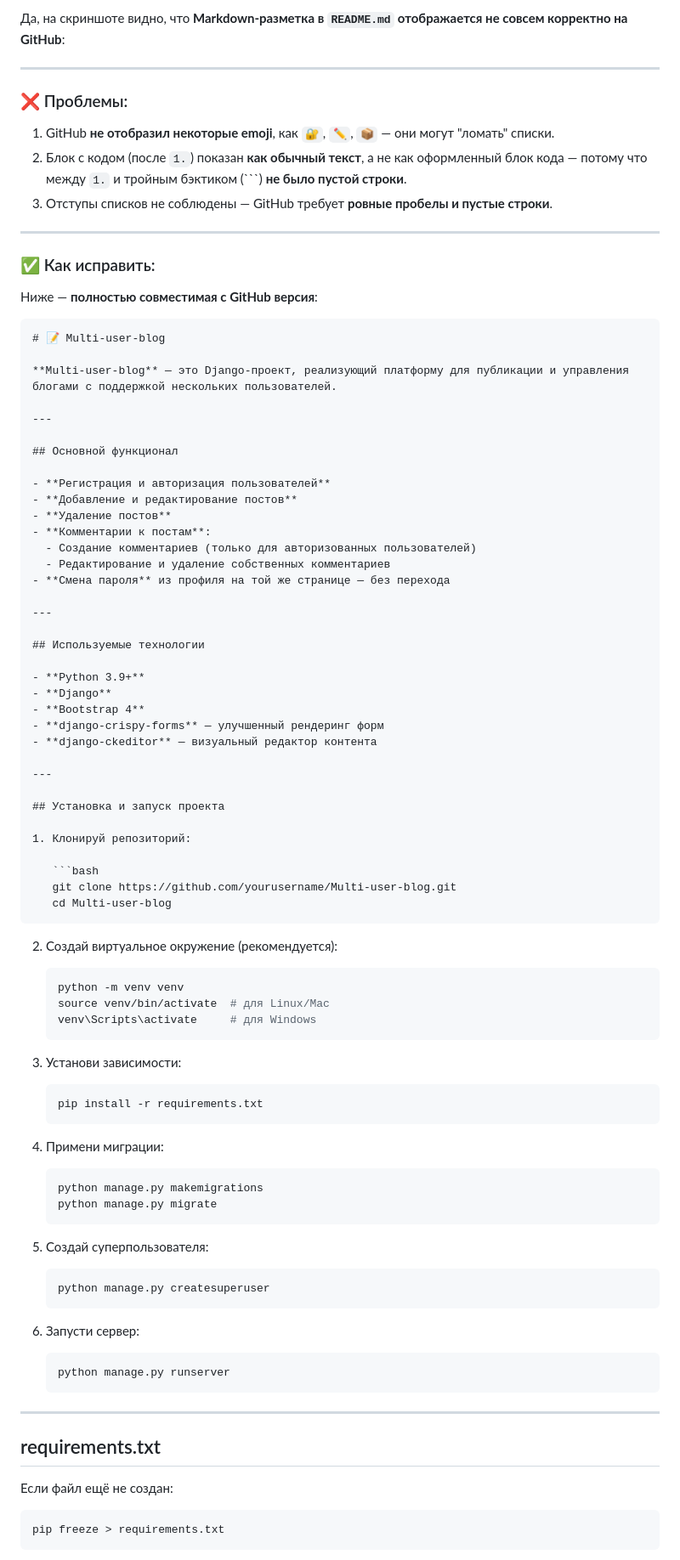
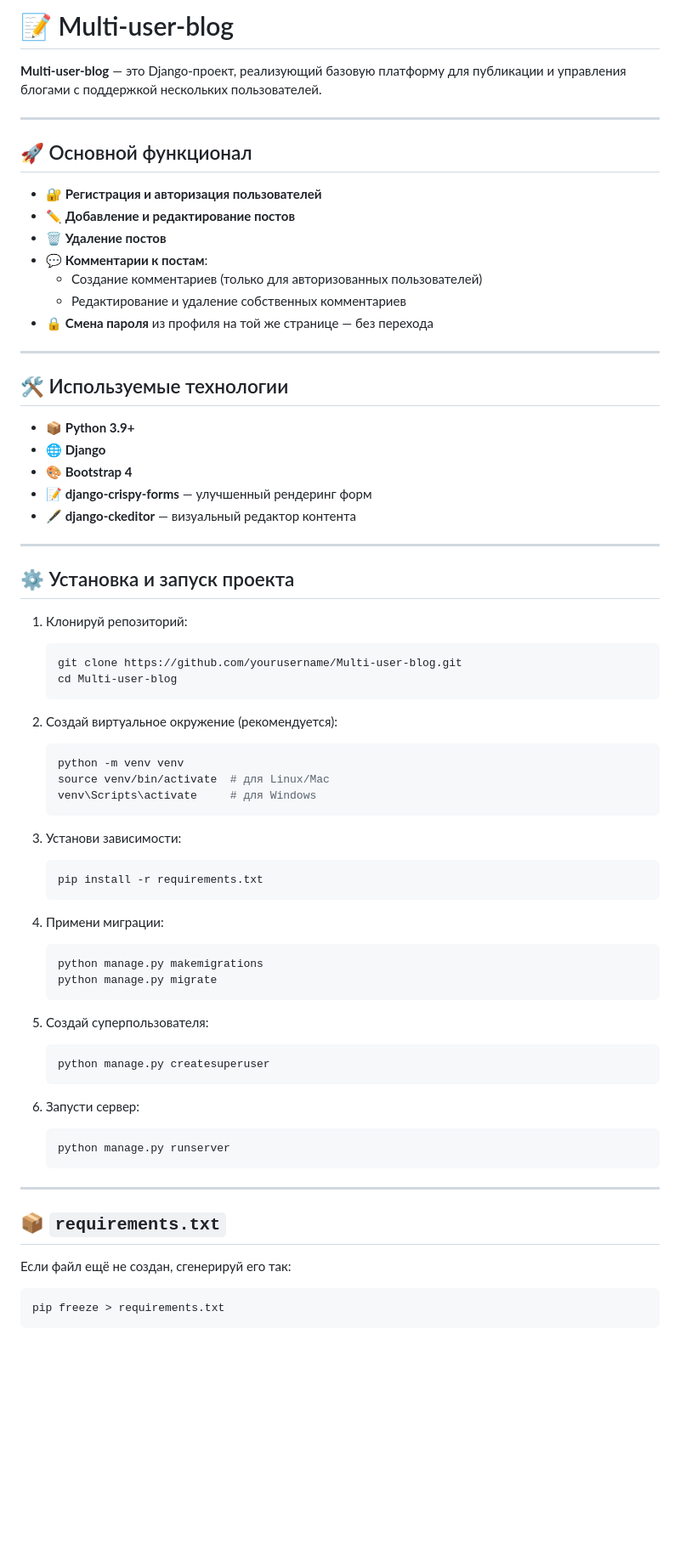
Before and after one commit to zero2312/multi-blog, a Markdown page: README.md, the part around one of its changes. Shown at 85% size. Rendered like a GitHub page; blank space fills up the shorter version.

`````diff
--- a/README.md
+++ b/README.md
@@ -1,59 +1,40 @@
-Да, на скриншоте видно, что **Markdown-разметка в `README.md` отображается не совсем корректно на GitHub**:
+# 📝 Multi-user-blog
+
+**Multi-user-blog** — это Django-проект, реализующий базовую платформу для публикации и управления блогами с поддержкой нескольких пользователей.
 
 ---
 
-### ❌ Проблемы:
+## 🚀 Основной функционал
 
-1. GitHub **не отобразил некоторые emoji**, как `🔐`, `✏️`, `📦` — они могут "ломать" списки.
-2. Блок с кодом (после `1.`) показан **как обычный текст**, а не как оформленный блок кода — потому что между `1.` и тройным бэктиком (\`\`\`) **не было пустой строки**.
-3. Отступы списков не соблюдены — GitHub требует **ровные пробелы и пустые строки**.
+- 🔐 **Регистрация и авторизация пользователей**
+- ✏️ **Добавление и редактирование постов**
+- 🗑️ **Удаление постов**
+- 💬 **Комментарии к постам**:
+  - Создание комментариев (только для авторизованных пользователей)
+  - Редактирование и удаление собственных комментариев
+- 🔒 **Смена пароля** из профиля на той же странице — без перехода
 
 ---
 
-### ✅ Как исправить:
+## 🛠 Используемые технологии
 
-Ниже — **полностью совместимая с GitHub версия**:
-
-````markdown
-# 📝 Multi-user-blog
-
-**Multi-user-blog** — это Django-проект, реализующий платформу для публикации и управления блогами с поддержкой нескольких пользователей.
+- 📦 **Python 3.9+**
+- 🌐 **Django**
+- 🎨 **Bootstrap 4**
+- 📝 **django-crispy-forms** — улучшенный рендеринг форм
+- 🖋 **django-ckeditor** — визуальный редактор контента
 
 ---
 
-## Основной функционал
-
-- **Регистрация и авторизация пользователей**
-- **Добавление и редактирование постов**
-- **Удаление постов**
-- **Комментарии к постам**:
-  - Создание комментариев (только для авторизованных пользователей)
-  - Редактирование и удаление собственных комментариев
-- **Смена пароля** из профиля на той же странице — без перехода
-
----
-
-## Используемые технологии
-
-- **Python 3.9+**
-- **Django**
-- **Bootstrap 4**
-- **django-crispy-forms** — улучшенный рендеринг форм
-- **django-ckeditor** — визуальный редактор контента
-
----
-
-## Установка и запуск проекта
+## ⚙️ Установка и запуск проекта
 
 1. Клонируй репозиторий:
-
    ```bash
    git clone https://github.com/yourusername/Multi-user-blog.git
    cd Multi-user-blog
-````
+   ```
 
 2. Создай виртуальное окружение (рекомендуется):
-
    ```bash
    python -m venv venv
    source venv/bin/activate  # для Linux/Mac
@@ -61,35 +42,31 @@
    ```
 
 3. Установи зависимости:
-
    ```bash
    pip install -r requirements.txt
    ```
 
 4. Примени миграции:
-
    ```bash
    python manage.py makemigrations
    python manage.py migrate
    ```
 
 5. Создай суперпользователя:
-
    ```bash
    python manage.py createsuperuser
    ```
 
 6. Запусти сервер:
-
    ```bash
    python manage.py runserver
    ```
 
 ---
 
-## requirements.txt
+## 📦 `requirements.txt`
 
-Если файл ещё не создан:
+Если файл ещё не создан, сгенерируй его так:
 
 ```bash
 pip freeze > requirements.txt
`````
Also changed, not shown: other parts of README.md (+15 -22 lines).
